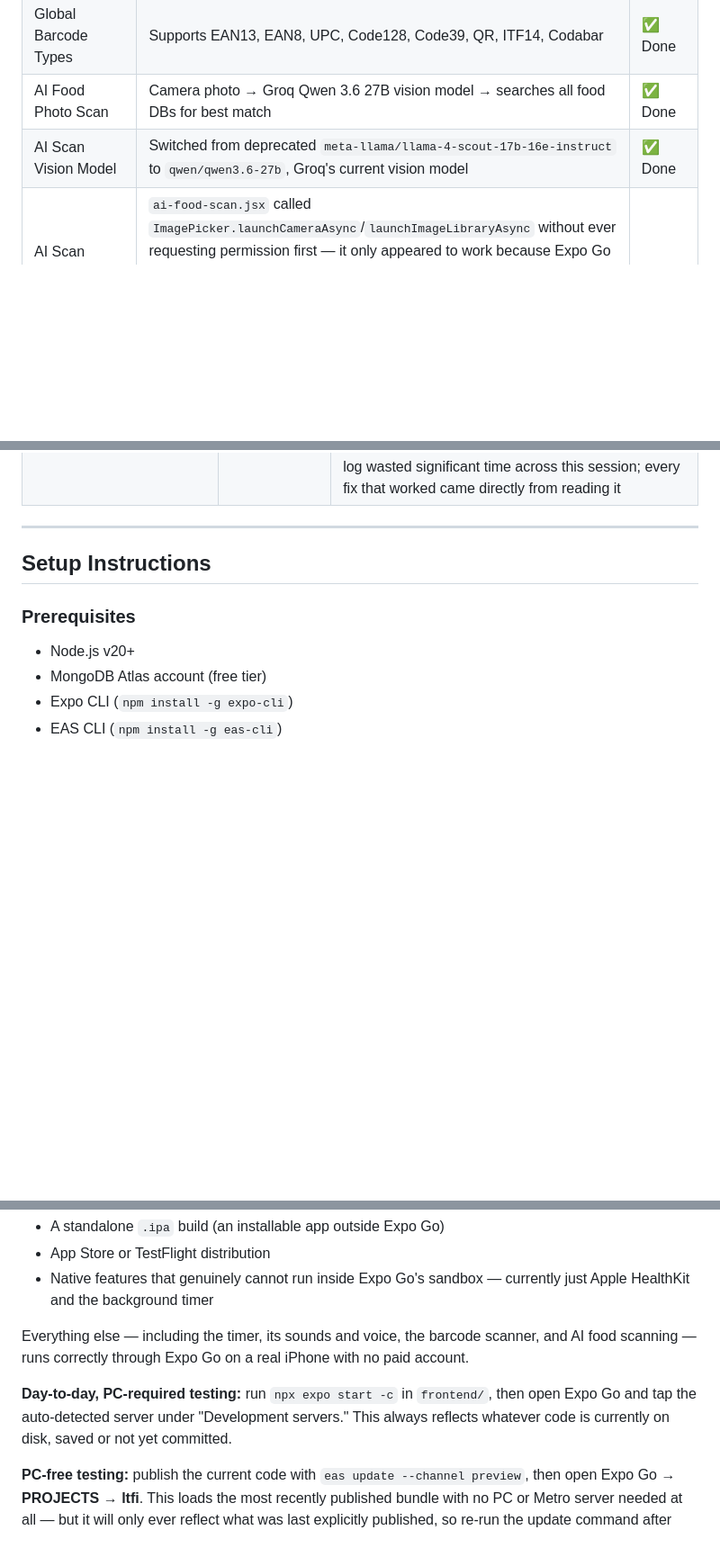
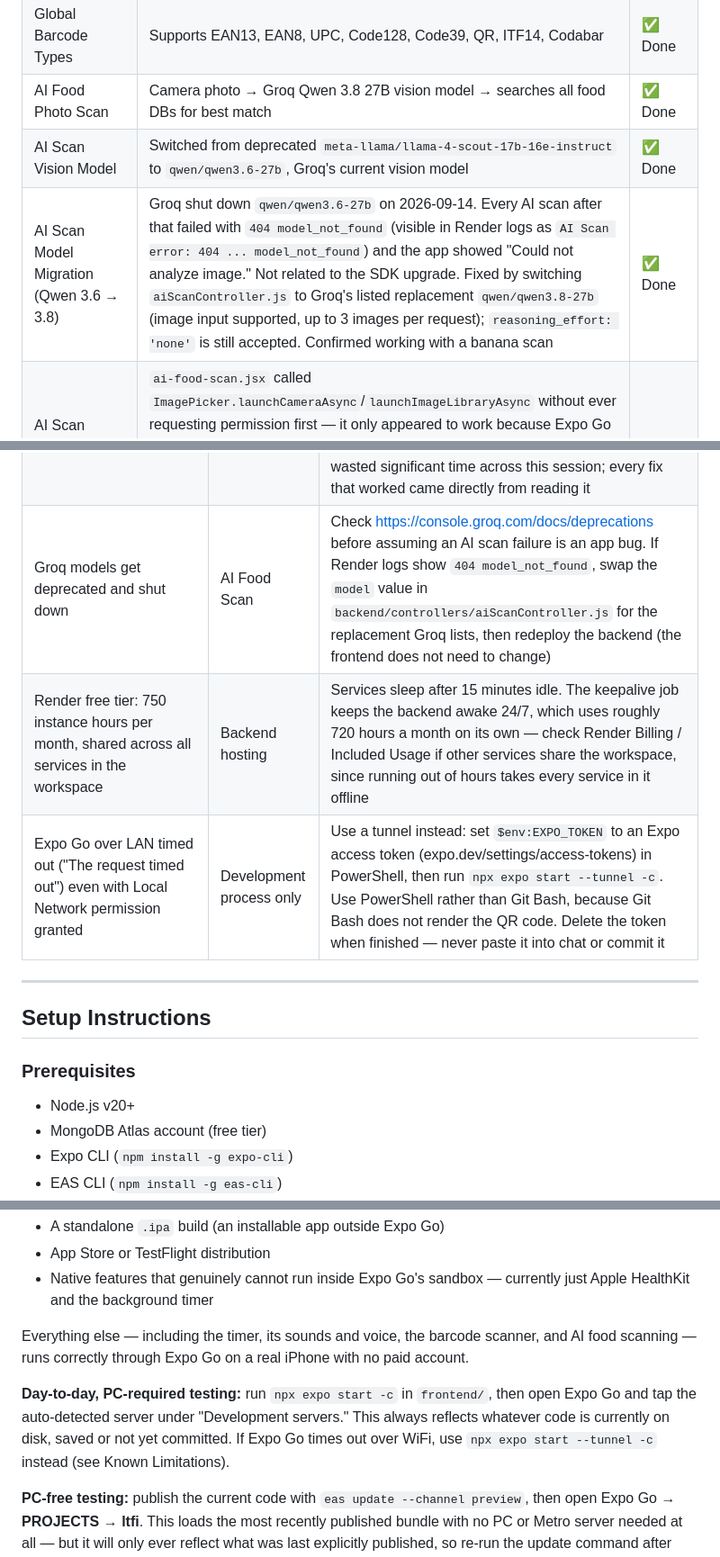
Before and after one commit to normanchingcuanco/ltfi-app, a Markdown page: README.md, 3 parts joined by grey strips. Shown at 90% size. Drawn GitHub-style; blank space fills up the shorter version.

```diff
--- a/README.md
+++ b/README.md
@@ -407,8 +407,9 @@ ltfi/
 | Manual Barcode Entry | Type barcode number manually with keyboard submit support | ✅ Done |
 | Barcode Fallback | When OFF fails, falls through to all 4 search sources | ✅ Done |
 | Global Barcode Types | Supports EAN13, EAN8, UPC, Code128, Code39, QR, ITF14, Codabar | ✅ Done |
-| AI Food Photo Scan | Camera photo → Groq Qwen 3.6 27B vision model → searches all food DBs for best match | ✅ Done |
+| AI Food Photo Scan | Camera photo → Groq Qwen 3.8 27B vision model → searches all food DBs for best match | ✅ Done |
 | AI Scan Vision Model | Switched from deprecated `meta-llama/llama-4-scout-17b-16e-instruct` to `qwen/qwen3.6-27b`, Groq's current vision model | ✅ Done |
+| AI Scan Model Migration (Qwen 3.6 → 3.8) | Groq shut down `qwen/qwen3.6-27b` on 2026-09-14. Every AI scan after that failed with `404 model_not_found` (visible in Render logs as `AI Scan error: 404 ... model_not_found`) and the app showed "Could not analyze image." Not related to the SDK upgrade. Fixed by switching `aiScanController.js` to Groq's listed replacement `qwen/qwen3.8-27b` (image input supported, up to 3 images per request); `reasoning_effort: 'none'` is still accepted. Confirmed working with a banana scan | ✅ Done |
 | AI Scan Camera Permission Fix | `ai-food-scan.jsx` called `ImagePicker.launchCameraAsync`/`launchImageLibraryAsync` without ever requesting permission first — it only appeared to work because Expo Go already had a stale permission grant from an earlier session; a fresh Expo Go install surfaced `MissingCameraPermissionException`. Added explicit `requestCameraPermissionsAsync()` / `requestMediaLibraryPermissionsAsync()` calls before launching either picker | ✅ Done |
 | AI Scan Reasoning-Mode Truncation Fix | Qwen 3.6 27B is a dual-mode reasoning model that, by default, emits a `<think>...</think>` block before its final JSON answer. With `max_tokens: 500`, longer analyses (e.g. fried chicken) exhausted the token budget entirely inside the still-open `<think>` block, producing a response with no closing tag and no JSON at all — silently failing JSON.parse with no useful error surfaced to the client. Fixed by (1) setting `reasoning_effort: 'none'` per Groq's documented API to skip the thinking block entirely for this non-reasoning task, (2) raising `max_tokens` to 800 as a safety margin, and (3) adding a fallback regex extraction of the first `{...}` block plus real error logging (`detail` field, raw model output on parse failure) so future failures are diagnosable instead of a black box | ✅ Done |
 | AI Scan Thinking-Tag Strip | Qwen returns `<think>` reasoning blocks before the JSON payload — stripped before parsing to prevent scan failures (superseded by the reasoning-mode fix above, which prevents the block from being generated at all; the strip logic remains as defense-in-depth) | ✅ Done |
@@ -618,6 +625,9 @@ ltfi/
 | Browser/app caching can mask a successfully deployed fix | Development process only | If a confirmed-published OTA update doesn't appear to change behavior, hard-refresh (or disable cache in DevTools) or force-close and reopen the app before assuming the fix itself is broken |
 | Expo Go's "Recently Opened"/"Projects" list can serve a stale, pre-upgrade SDK snapshot | Development process only | This is *not* local device cache — deleting and reinstalling Expo Go does not clear it, because it is synced from the signed-in expo.dev account's cloud history. Two separate, unrelated fixes apply depending on what you're trying to do: (1) for **live local dev testing**, ignore "Recently Opened"/"Projects" entirely and use the auto-detected live server that appears under "Development servers" on the Expo Go Home tab whenever `npx expo start -c` is running on the same WiFi network — this always reflects current code; (2) for **testing without a PC running at all**, publish an EAS Update (`eas update --channel preview`) and open it via Expo Go's "PROJECTS" entry, which loads the last *published* bundle regardless of whether Metro is running — but this will only ever show whatever was last explicitly published, so it goes stale again the moment new local changes are made without re-publishing |
 | A build failing with only "Unknown error. See logs of the Install dependencies build phase" | EAS Build only | The EAS dashboard's build page does not reliably display expandable phase-by-phase logs in the browser. The actual raw log is always retrievable via `eas build:view <build-id> --json`, which returns a `logFiles` array containing a signed, time-limited (~15 min) Google Cloud Storage URL — open that URL directly in a browser to see the real npm/gradle error text. Guessing at the cause without pulling this log wasted significant time across this session; every fix that worked came directly from reading it |
+| Groq models get deprecated and shut down | AI Food Scan | Check https://console.groq.com/docs/deprecations before assuming an AI scan failure is an app bug. If Render logs show `404 model_not_found`, swap the `model` value in `backend/controllers/aiScanController.js` for the replacement Groq lists, then redeploy the backend (the frontend does not need to change) |
+| Render free tier: 750 instance hours per month, shared across all services in the workspace | Backend hosting | Services sleep after 15 minutes idle. The keepalive job keeps the backend awake 24/7, which uses roughly 720 hours a month on its own — check Render Billing / Included Usage if other services share the workspace, since running out of hours takes every service in it offline |
+| Expo Go over LAN timed out ("The request timed out") even with Local Network permission granted | Development process only | Use a tunnel instead: set `$env:EXPO_TOKEN` to an Expo access token (expo.dev/settings/access-tokens) in PowerShell, then run `npx expo start --tunnel -c`. Use PowerShell rather than Git Bash, because Git Bash does not render the QR code. Delete the token when finished — never paste it into chat or commit it |
 
 ---
 
@@ -717,7 +727,7 @@ This project's iOS testing has always run entirely through **Expo Go**, which ne
 
 Everything else — including the timer, its sounds and voice, the barcode scanner, and AI food scanning — runs correctly through Expo Go on a real iPhone with no paid account.
 
-**Day-to-day, PC-required testing:** run `npx expo start -c` in `frontend/`, then open Expo Go and tap the auto-detected server under "Development servers." This always reflects whatever code is currently on disk, saved or not yet committed.
+**Day-to-day, PC-required testing:** run `npx expo start -c` in `frontend/`, then open Expo Go and tap the auto-detected server under "Development servers." This always reflects whatever code is currently on disk, saved or not yet committed. If Expo Go times out over WiFi, use `npx expo start --tunnel -c` instead (see Known Limitations).
 
 **PC-free testing:** publish the current code with `eas update --channel preview`, then open Expo Go → **PROJECTS → ltfi**. This loads the most recently published bundle with no PC or Metro server needed at all — but it will only ever reflect what was last explicitly published, so re-run the update command after making changes you want to test this way.
 
```
Also changed, not shown: other parts of README.md (+11 -5 lines).
